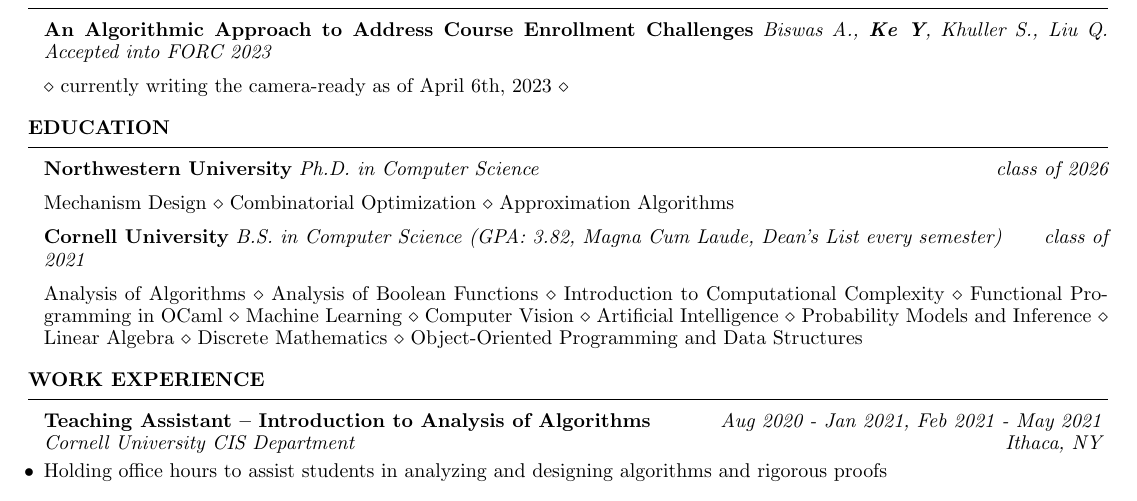
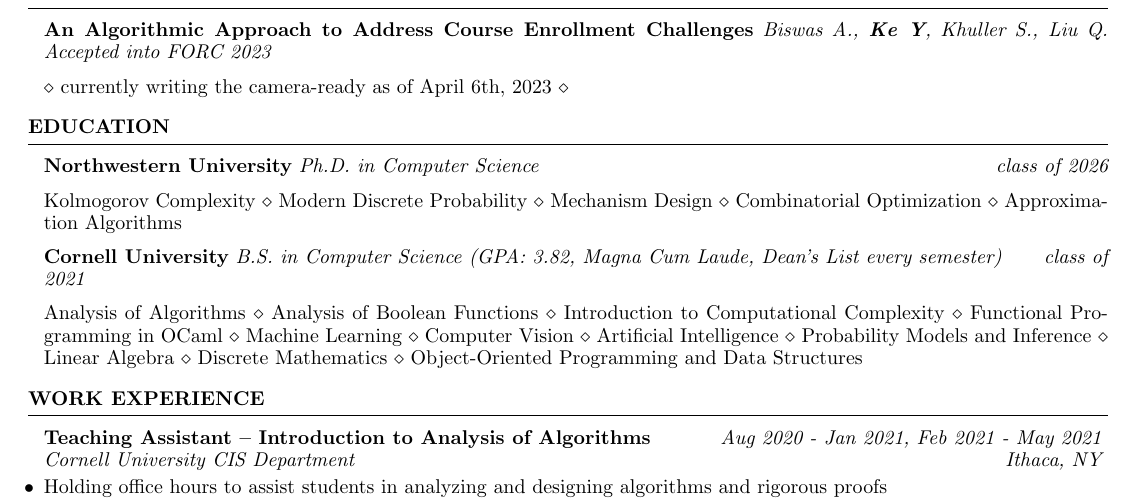
Before and after one commit to yiduoke/Resume-Latex, a LaTeX CV (YiduoKeResume.tex): part of the page, cut so that both start at the same text. Compiled offline with pdfLaTeX.

Commit message:
updated resume to include courses i forgot i took

```diff
--- a/YiduoKeResume.tex
+++ b/YiduoKeResume.tex
@@ -61,7 +61,7 @@
 
 \begin{rSection}{Education}
 {\bf Northwestern University} \textit{Ph.D. in Computer Science}  \hfill {\em class of 2026}
-\item Mechanism Design  $\diamond$ Combinatorial Optimization  $\diamond$ Approximation Algorithms
+\item Kolmogorov Complexity  $\diamond$ Modern Discrete Probability $\diamond$ Mechanism Design  $\diamond$ Combinatorial Optimization  $\diamond$ Approximation Algorithms
 
 {\bf Cornell University} \textit{B.S. in Computer Science (GPA: 3.82, Magna Cum Laude, Dean's List every semester)}  \hfill {\em class of 2021}
 \item Analysis of Algorithms  $\diamond$ Analysis of Boolean Functions $\diamond$ Introduction to Computational Complexity $\diamond$ Functional Programming in OCaml $\diamond$ Machine Learning $\diamond$ Computer Vision $\diamond$ Artificial Intelligence $\diamond$ Probability Models and Inference $\diamond$ Linear Algebra $\diamond$ Discrete Mathematics $\diamond$ Object-Oriented Programming and Data Structures
```
Also changed, not shown: YiduoKeResume.pdf, 1 other file.
